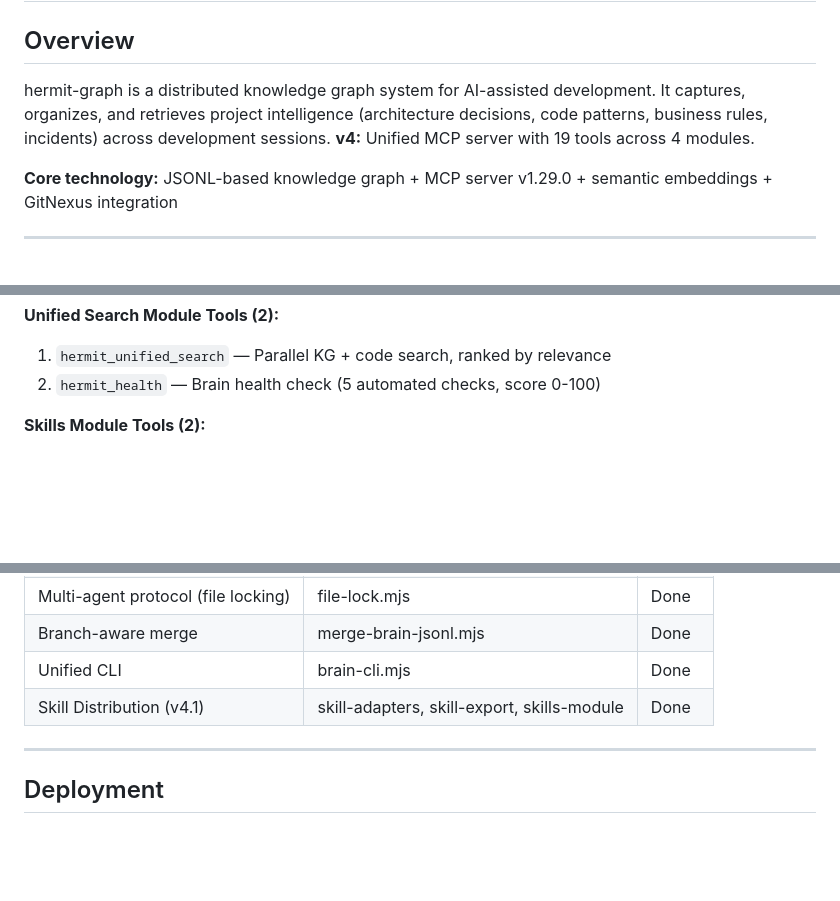
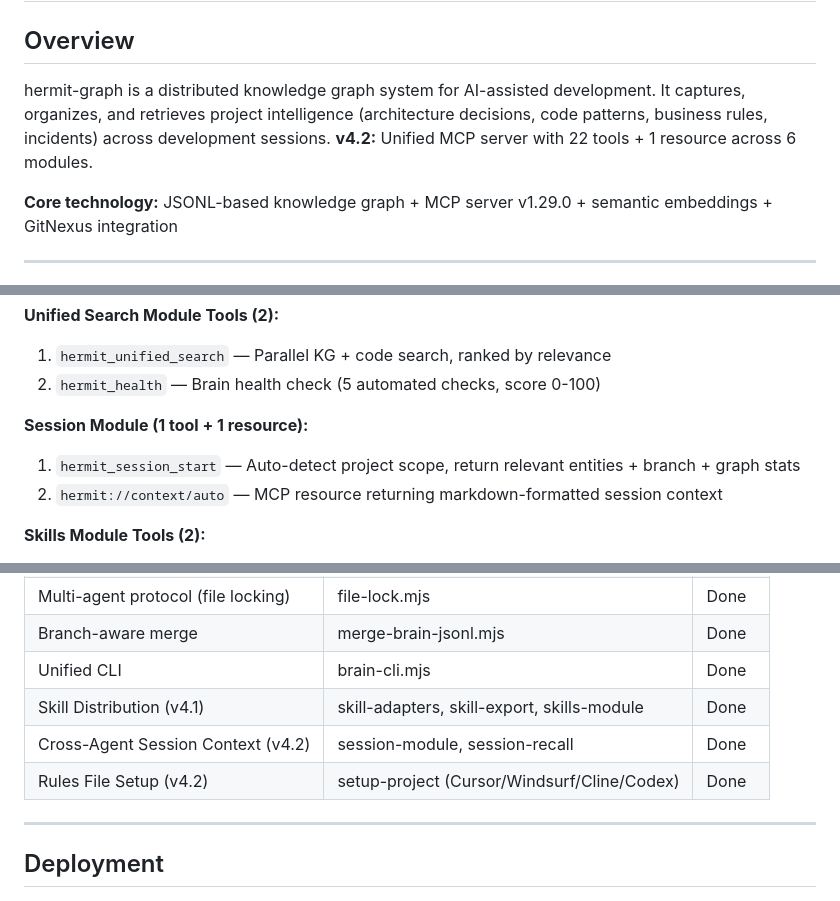
Before and after one commit to kimbapquyenduy/Hermit-Graph, a Markdown page: docs/system-architecture.md, 3 parts joined by grey strips. Drawn GitHub-style; blank space fills up the shorter version.

```diff
--- a/docs/system-architecture.md
+++ b/docs/system-architecture.md
@@ -2,7 +2,7 @@
 
 ## Overview
 
-hermit-graph is a distributed knowledge graph system for AI-assisted development. It captures, organizes, and retrieves project intelligence (architecture decisions, code patterns, business rules, incidents) across development sessions. **v4:** Unified MCP server with 19 tools across 4 modules.
+hermit-graph is a distributed knowledge graph system for AI-assisted development. It captures, organizes, and retrieves project intelligence (architecture decisions, code patterns, business rules, incidents) across development sessions. **v4.2:** Unified MCP server with 22 tools + 1 resource across 6 modules.
 
 **Core technology:** JSONL-based knowledge graph + MCP server v1.29.0 + semantic embeddings + GitNexus integration
 
@@ -158,6 +159,10 @@ Each module exports `register(server, context)` function, called sequentially by
 **Unified Search Module Tools (2):**
 1. `hermit_unified_search` — Parallel KG + code search, ranked by relevance
 2. `hermit_health` — Brain health check (5 automated checks, score 0-100)
+
+**Session Module (1 tool + 1 resource):**
+1. `hermit_session_start` — Auto-detect project scope, return relevant entities + branch + graph stats
+2. `hermit://context/auto` — MCP resource returning markdown-formatted session context
 
 **Skills Module Tools (2):**
 1. `hermit_skill_list` — List available skills with per-agent compatibility matrix
@@ -249,6 +254,8 @@ Commit merged brain.jsonl
 | Branch-aware merge | merge-brain-jsonl.mjs | Done |
 | Unified CLI | brain-cli.mjs | Done |
 | Skill Distribution (v4.1) | skill-adapters, skill-export, skills-module | Done |
+| Cross-Agent Session Context (v4.2) | session-module, session-recall | Done |
+| Rules File Setup (v4.2) | setup-project (Cursor/Windsurf/Cline/Codex) | Done |
 
 ---
 
```
Also changed, not shown: other parts of docs/system-architecture.md (+1 -0 lines), README.md (+6 -0 lines), docs/codebase-summary.md (+7 -3 lines).
